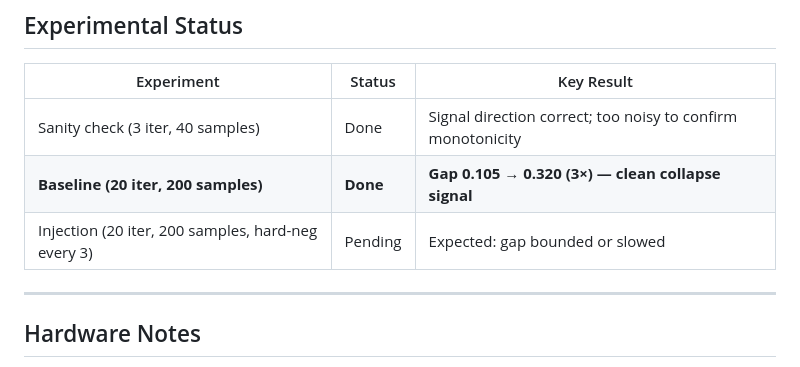
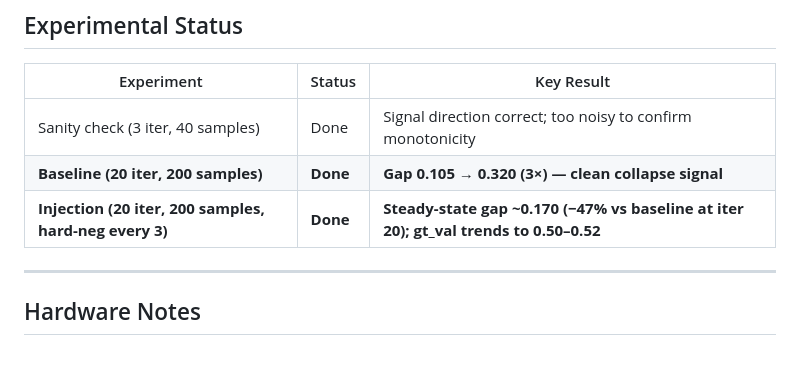
Before and after one commit to Giusepe-3/Verification_Paper, a Markdown page: README.md, the part around the change. GitHub-like rendering.

Commit message:
Update repo status: both experiments complete, paper writing phase
Mark injection experiment as COMPLETE in CLAUDE.md and README.md,
update README experimental status table with actual injection results
(−47% gap reduction, gt_val 0.50–0.52), and replace stale lab notebook
"Next Runs" section with paper-writing summary and key numbers.

Co-Authored-By: Claude Sonnet 4.6 <noreply@anthropic.com>

```diff
--- a/README.md
+++ b/README.md
@@ -160,7 +160,7 @@ Results are written to `logs/<run_name>/metrics.csv`. W&B logging is optional
 |------------|--------|------------|
 | Sanity check (3 iter, 40 samples) | Done | Signal direction correct; too noisy to confirm monotonicity |
 | **Baseline (20 iter, 200 samples)** | **Done** | **Gap 0.105 → 0.320 (3×) — clean collapse signal** |
-| Injection (20 iter, 200 samples, hard-neg every 3) | Pending | Expected: gap bounded or slowed |
+| **Injection (20 iter, 200 samples, hard-neg every 3)** | **Done** | **Steady-state gap ~0.170 (−47% vs baseline at iter 20); gt_val trends to 0.50–0.52** |
 
 ---
 
```
